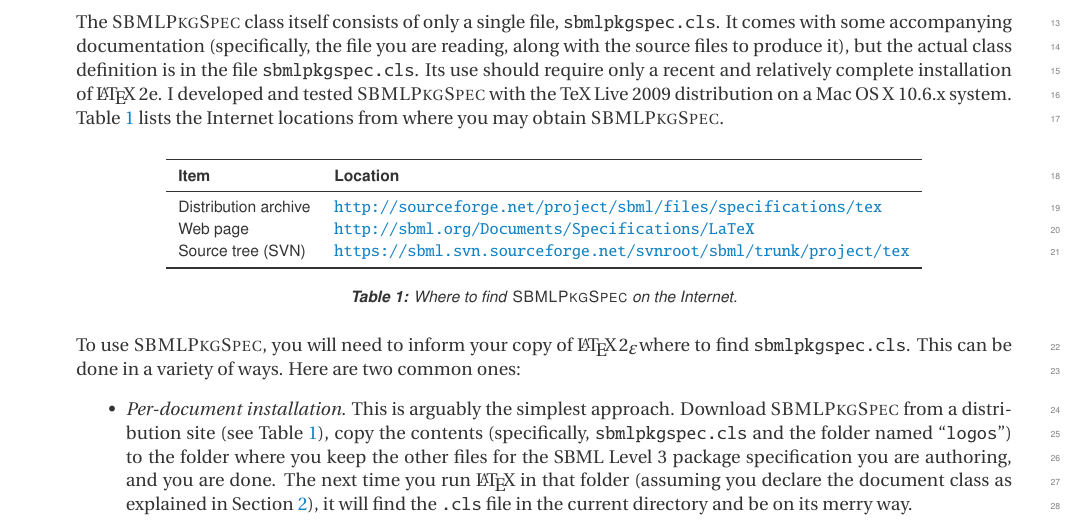
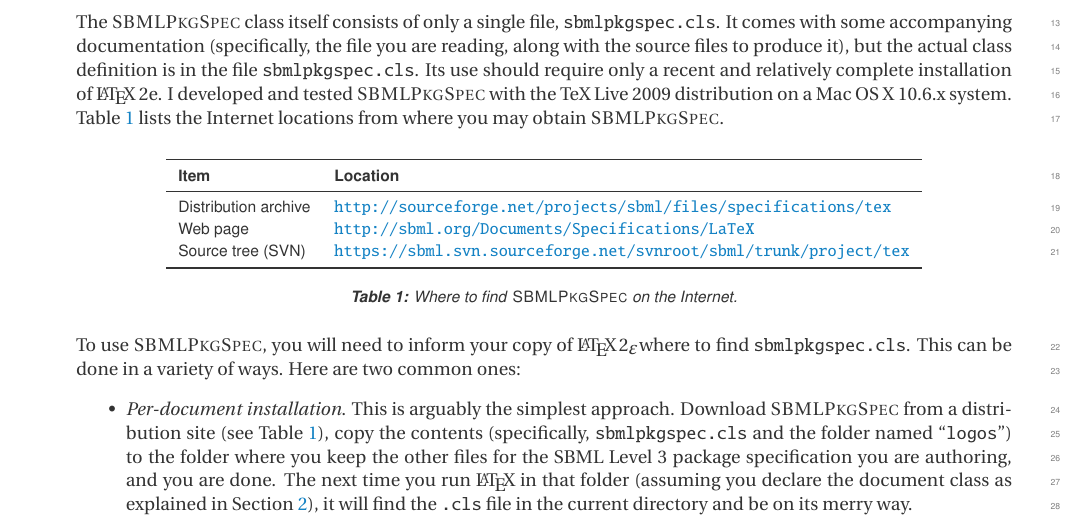
Before and after one commit to sbmlteam/specifications-tex, a LaTeX document (sbmlpkgspec/sbmlpkgspec-doc.tex): part of page 3 of 15, cut so that both start at the same text. Compiled offline with pdfLaTeX.

Commit message:
Fixed a typo in the sf.net URL.

```diff
--- a/sbmlpkgspec/sbmlpkgspec-doc.tex
+++ b/sbmlpkgspec/sbmlpkgspec-doc.tex
@@ -6,7 +6,7 @@
 \newcommand{\sbmlpkgfile}{\texttt{sbmlpkgspec.cls}\xspace}
 \newcommand{\latex}{\LaTeX{}\xspace}
 \newcommand{\tex}{\TeX{}\xspace}
-\newcommand{\distURL}{http://sourceforge.net/project/sbml/files/specifications/tex}
+\newcommand{\distURL}{http://sourceforge.net/projects/sbml/files/specifications/tex}
 \newcommand{\srcURL}{https://sbml.svn.sourceforge.net/svnroot/sbml/trunk/project/tex}
 \newcommand{\webURL}{http://sbml.org/Documents/Specifications/LaTeX}
 \newcommand{\cmd}[1]{\texttt{\textbackslash #1}}
```
